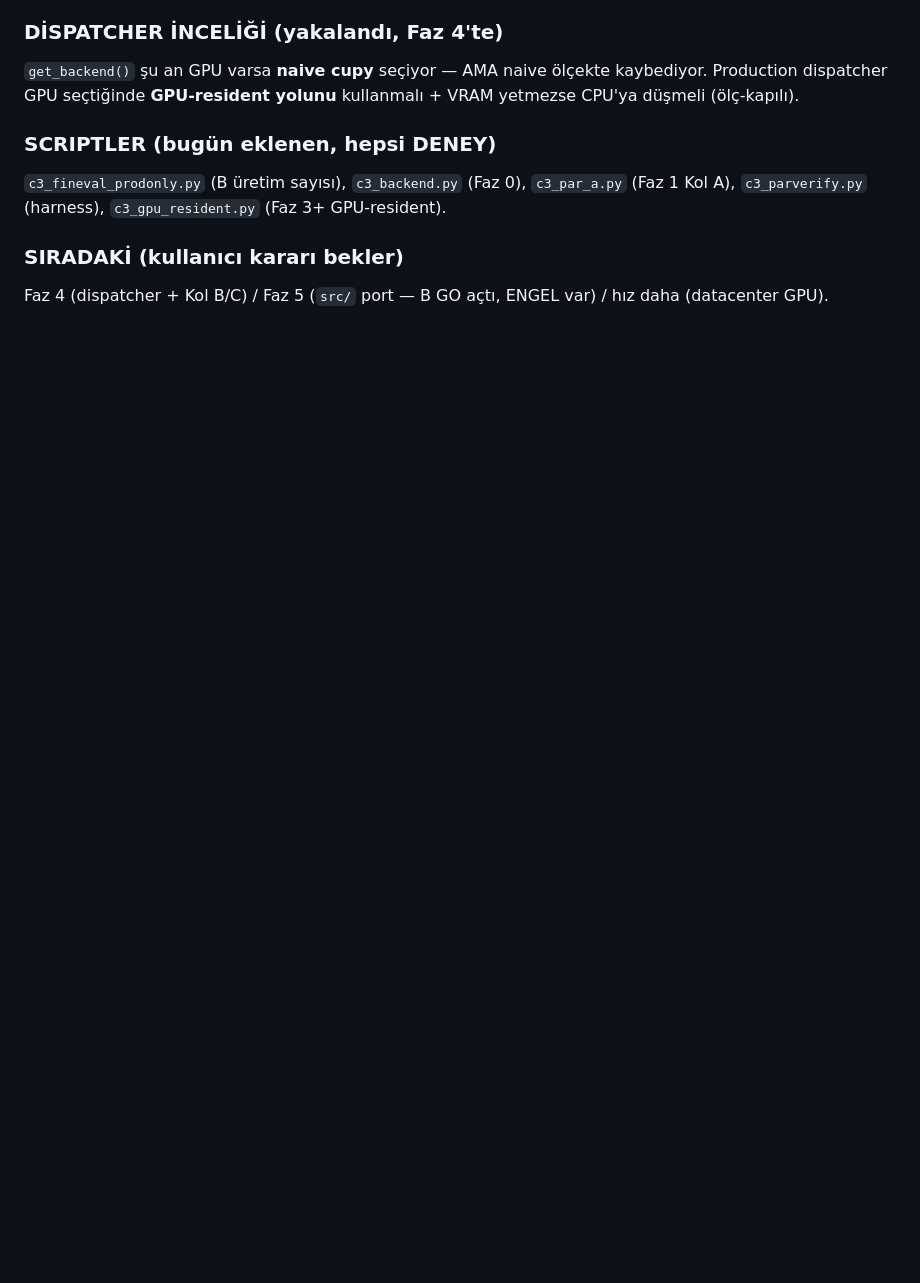
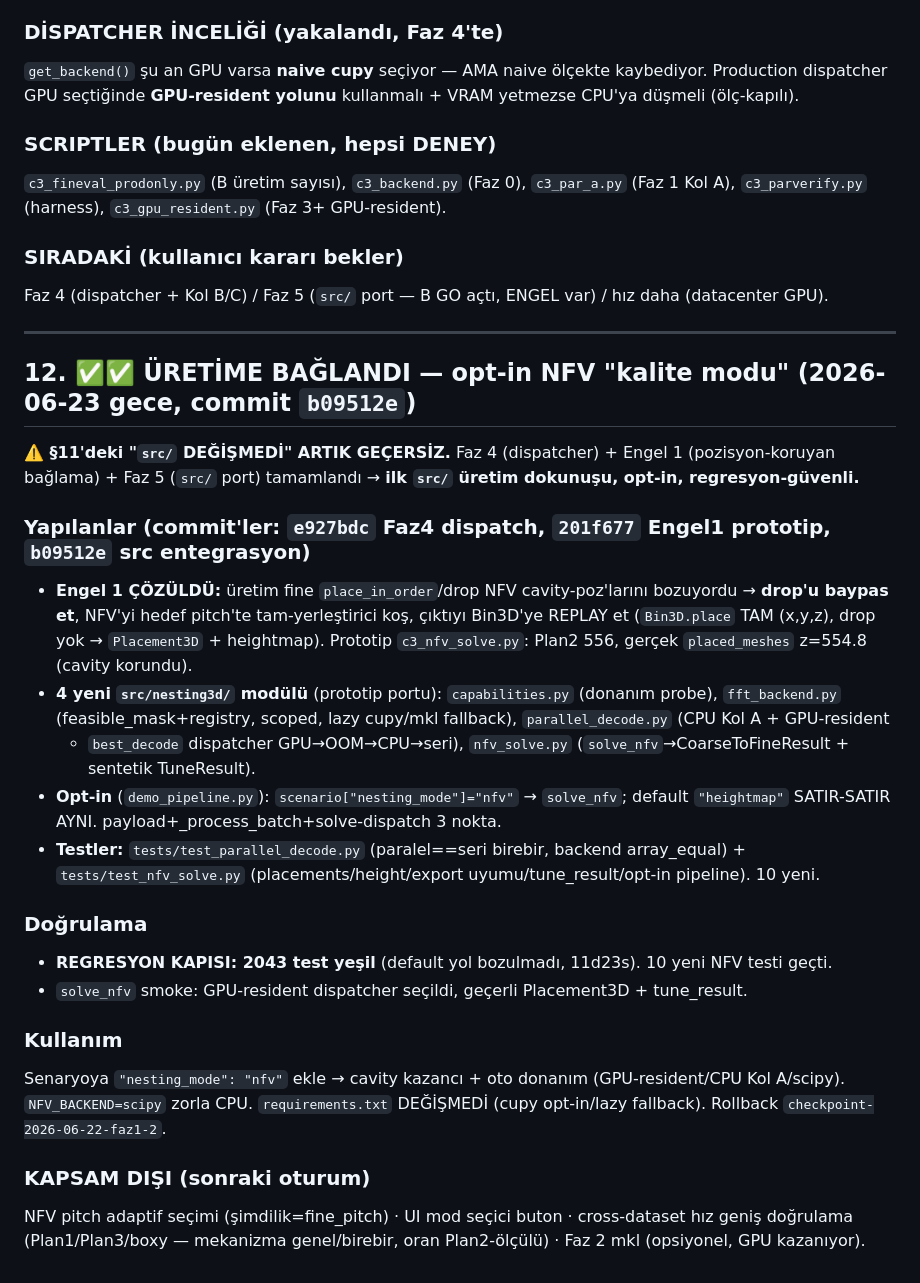
Before and after one commit to Eren845205/ie488-3d-nesting, a Markdown page: RESUME_2026-06-23.md, the part around the change. Drawn GitHub-style; blank space fills up the shorter version.

Commit message:
docs(RESUME §12): opt-in NFV kalite modu üretime bağlandı (src/ entegrasyon, 2043 test yeşil)
§11'deki "src/ DEĞİŞMEDİ" güncellendi: Engel1 (pozisyon-koruyan bağlama) + Faz4 dispatcher +
Faz5 src port tamamlandı; opt-in nesting_mode="nfv", default heightmap birebir korundu.

Co-Authored-By: Claude Opus 4.8 (1M context) <noreply@anthropic.com>
Claude-Session: https://claude.ai/code/session_01LmqhnGtoybCToUh3vynggL

```diff
--- a/RESUME_2026-06-23.md
+++ b/RESUME_2026-06-23.md
@@ -198,3 +198,35 @@ dispatcher GPU seçtiğinde **GPU-resident yolunu** kullanmalı + VRAM yetmezse
 
 ### SIRADAKİ (kullanıcı kararı bekler)
 Faz 4 (dispatcher + Kol B/C) / Faz 5 (`src/` port — B GO açtı, ENGEL var) / hız daha (datacenter GPU).
+
+---
+
+## 12. ✅✅ ÜRETİME BAĞLANDI — opt-in NFV "kalite modu" (2026-06-23 gece, commit `b09512e`)
+
+**⚠️ §11'deki "`src/` DEĞİŞMEDİ" ARTIK GEÇERSİZ.** Faz 4 (dispatcher) + Engel 1 (pozisyon-koruyan
+bağlama) + Faz 5 (`src/` port) tamamlandı → **ilk `src/` üretim dokunuşu, opt-in, regresyon-güvenli.**
+
+### Yapılanlar (commit'ler: `e927bdc` Faz4 dispatch, `201f677` Engel1 prototip, `b09512e` src entegrasyon)
+- **Engel 1 ÇÖZÜLDÜ:** üretim fine `place_in_order`/drop NFV cavity-poz'larını bozuyordu → **drop'u
+  baypas et**, NFV'yi hedef pitch'te tam-yerleştirici koş, çıktıyı Bin3D'ye REPLAY et (`Bin3D.place`
+  TAM (x,y,z), drop yok → `Placement3D` + heightmap). Prototip `c3_nfv_solve.py`: Plan2 556, gerçek
+  `placed_meshes` z=554.8 (cavity korundu).
+- **4 yeni `src/nesting3d/` modülü** (prototip portu): `capabilities.py` (donanım probe), `fft_backend.py`
+  (feasible_mask+registry, scoped, lazy cupy/mkl fallback), `parallel_decode.py` (CPU Kol A + GPU-resident
+  + `best_decode` dispatcher GPU→OOM→CPU→seri), `nfv_solve.py` (`solve_nfv`→CoarseToFineResult + sentetik TuneResult).
+- **Opt-in** (`demo_pipeline.py`): `scenario["nesting_mode"]="nfv"` → `solve_nfv`; default `"heightmap"`
+  SATIR-SATIR AYNI. payload+_process_batch+solve-dispatch 3 nokta.
+- **Testler:** `tests/test_parallel_decode.py` (paralel==seri birebir, backend array_equal) +
+  `tests/test_nfv_solve.py` (placements/height/export uyumu/tune_result/opt-in pipeline). 10 yeni.
+
+### Doğrulama
+- **REGRESYON KAPISI: 2043 test yeşil** (default yol bozulmadı, 11d23s). 10 yeni NFV testi geçti.
+- `solve_nfv` smoke: GPU-resident dispatcher seçildi, geçerli Placement3D + tune_result.
+
+### Kullanım
+Senaryoya `"nesting_mode": "nfv"` ekle → cavity kazancı + oto donanım (GPU-resident/CPU Kol A/scipy).
+`NFV_BACKEND=scipy` zorla CPU. `requirements.txt` DEĞİŞMEDİ (cupy opt-in/lazy fallback). Rollback `checkpoint-2026-06-22-faz1-2`.
+
+### KAPSAM DIŞI (sonraki oturum)
+NFV pitch adaptif seçimi (şimdilik=fine_pitch) · UI mod seçici buton · cross-dataset hız geniş doğrulama
+(Plan1/Plan3/boxy — mekanizma genel/birebir, oran Plan2-ölçülü) · Faz 2 mkl (opsiyonel, GPU kazanıyor).
```
